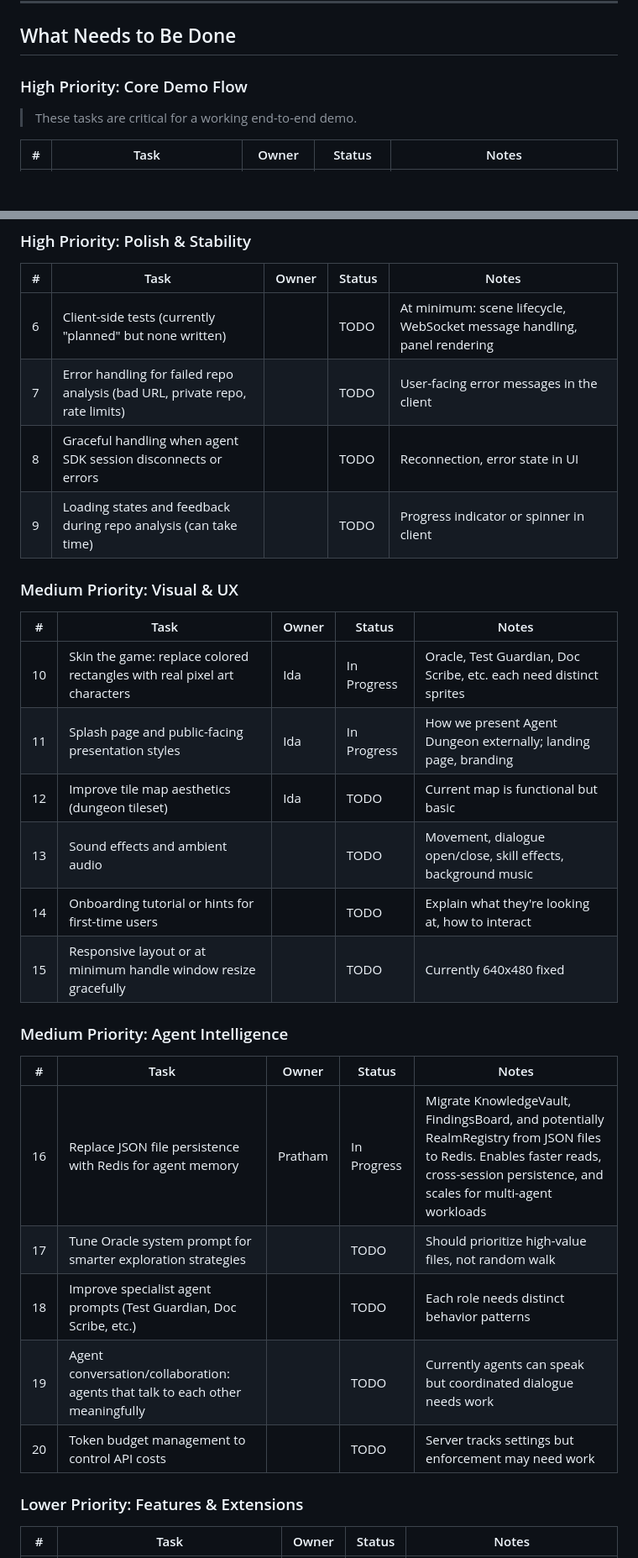
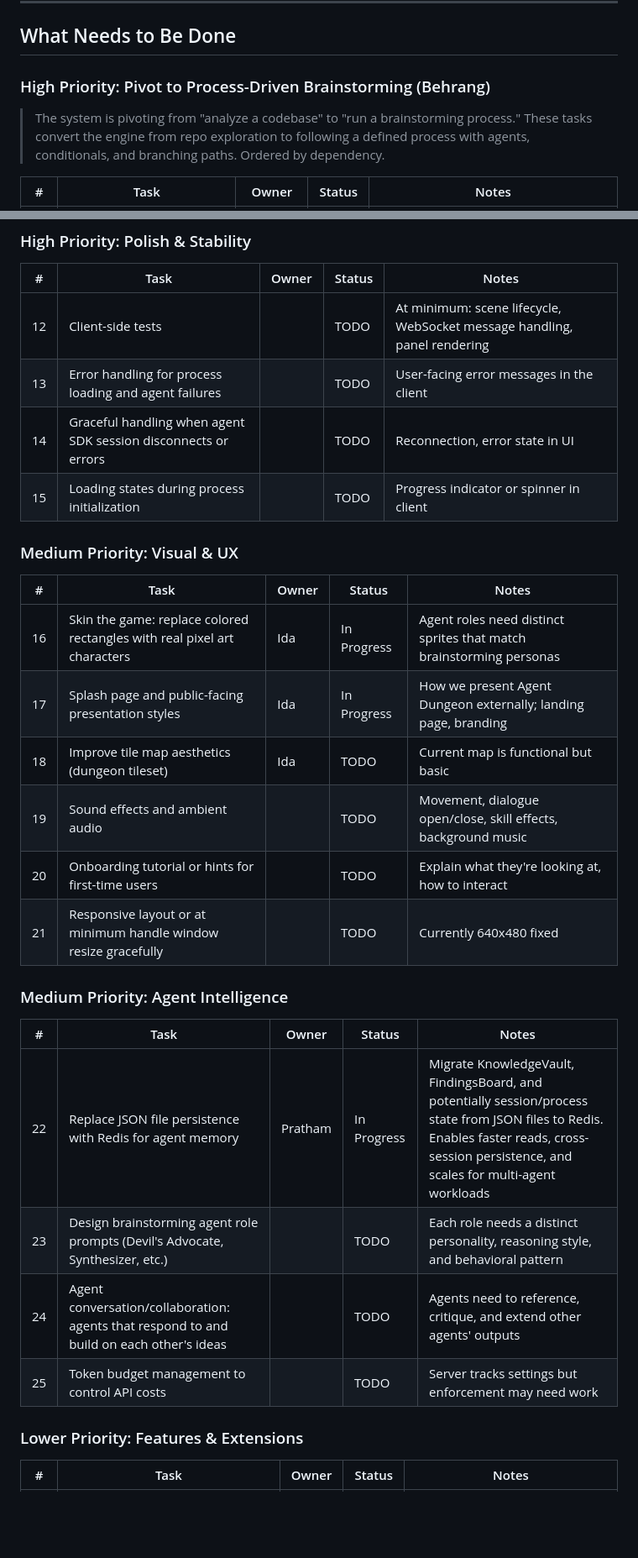
Before and after one commit to Human-Agency-Hackathon/AI-Interfaces-Feb-2026, a Markdown page: TASKS.md, 2 parts joined by grey strips. Shown at 84% size. GitHub-like rendering; blank space fills up the shorter version.

Commit message:
new tasks for behrang

```diff
--- a/TASKS.md
+++ b/TASKS.md
@@ -78,8 +78,9 @@ These are working and merged on `main`:
 
 ## What Needs to Be Done
 
-### High Priority: Core Demo Flow
-> These tasks are critical for a working end-to-end demo.
+### High Priority: Pivot to Process-Driven Brainstorming (Behrang)
+
+> The system is pivoting from "analyze a codebase" to "run a brainstorming process." These tasks convert the engine from repo exploration to following a defined process with agents, conditionals, and branching paths. Ordered by dependency.
 
 | # | Task | Owner | Status | Notes |
 |---|------|-------|--------|-------|
@@ -93,31 +100,30 @@ These are working and merged on `main`:
 
 | # | Task | Owner | Status | Notes |
 |---|------|-------|--------|-------|
-| 6 | Client-side tests (currently "planned" but none written) | | TODO | At minimum: scene lifecycle, WebSocket message handling, panel rendering |
-| 7 | Error handling for failed repo analysis (bad URL, private repo, rate limits) | | TODO | User-facing error messages in the client |
-| 8 | Graceful handling when agent SDK session disconnects or errors | | TODO | Reconnection, error state in UI |
-| 9 | Loading states and feedback during repo analysis (can take time) | | TODO | Progress indicator or spinner in client |
+| 12 | Client-side tests | | TODO | At minimum: scene lifecycle, WebSocket message handling, panel rendering |
+| 13 | Error handling for process loading and agent failures | | TODO | User-facing error messages in the client |
+| 14 | Graceful handling when agent SDK session disconnects or errors | | TODO | Reconnection, error state in UI |
+| 15 | Loading states during process initialization | | TODO | Progress indicator or spinner in client |
 
 ### Medium Priority: Visual & UX
 
 | # | Task | Owner | Status | Notes |
 |---|------|-------|--------|-------|
-| 10 | Skin the game: replace colored rectangles with real pixel art characters | Ida | In Progress | Oracle, Test Guardian, Doc Scribe, etc. each need distinct sprites |
-| 11 | Splash page and public-facing presentation styles | Ida | In Progress | How we present Agent Dungeon externally; landing page, branding |
-| 12 | Improve tile map aesthetics (dungeon tileset) | Ida | TODO | Current map is functional but basic |
-| 13 | Sound effects and ambient audio | | TODO | Movement, dialogue open/close, skill effects, background music |
-| 14 | Onboarding tutorial or hints for first-time users | | TODO | Explain what they're looking at, how to interact |
-| 15 | Responsive layout or at minimum handle window resize gracefully | | TODO | Currently 640x480 fixed |
+| 16 | Skin the game: replace colored rectangles with real pixel art characters | Ida | In Progress | Agent roles need distinct sprites that match brainstorming personas |
+| 17 | Splash page and public-facing presentation styles | Ida | In Progress | How we present Agent Dungeon externally; landing page, branding |
+| 18 | Improve tile map aesthetics (dungeon tileset) | Ida | TODO | Current map is functional but basic |
+| 19 | Sound effects and ambient audio | | TODO | Movement, dialogue open/close, skill effects, background music |
+| 20 | Onboarding tutorial or hints for first-time users | | TODO | Explain what they're looking at, how to interact |
+| 21 | Responsive layout or at minimum handle window resize gracefully | | TODO | Currently 640x480 fixed |
 
 ### Medium Priority: Agent Intelligence
 
 | # | Task | Owner | Status | Notes |
 |---|------|-------|--------|-------|
-| 16 | Replace JSON file persistence with Redis for agent memory | Pratham | In Progress | Migrate KnowledgeVault, FindingsBoard, and potentially RealmRegistry from JSON files to Redis. Enables faster reads, cross-session persistence, and scales for multi-agent workloads |
-| 17 | Tune Oracle system prompt for smarter exploration strategies | | TODO | Should prioritize high-value files, not random walk |
-| 18 | Improve specialist agent prompts (Test Guardian, Doc Scribe, etc.) | | TODO | Each role needs distinct behavior patterns |
-| 19 | Agent conversation/collaboration: agents that talk to each other meaningfully | | TODO | Currently agents can speak but coordinated dialogue needs work |
-| 20 | Token budget management to control API costs | | TODO | Server tracks settings but enforcement may need work |
+| 22 | Replace JSON file persistence with Redis for agent memory | Pratham | In Progress | Migrate KnowledgeVault, FindingsBoard, and potentially session/process state from JSON files to Redis. Enables faster reads, cross-session persistence, and scales for multi-agent workloads |
+| 23 | Design brainstorming agent role prompts (Devil's Advocate, Synthesizer, etc.) | | TODO | Each role needs a distinct personality, reasoning style, and behavioral pattern |
+| 24 | Agent conversation/collaboration: agents that respond to and build on each other's ideas | | TODO | Agents need to reference, critique, and extend other agents' outputs |
+| 25 | Token budget management to control API costs | | TODO | Server tracks settings but enforcement may need work |
 
 ### Lower Priority: Features & Extensions
 
```
Also changed, not shown: other parts of TASKS.md (+19 -12 lines).
